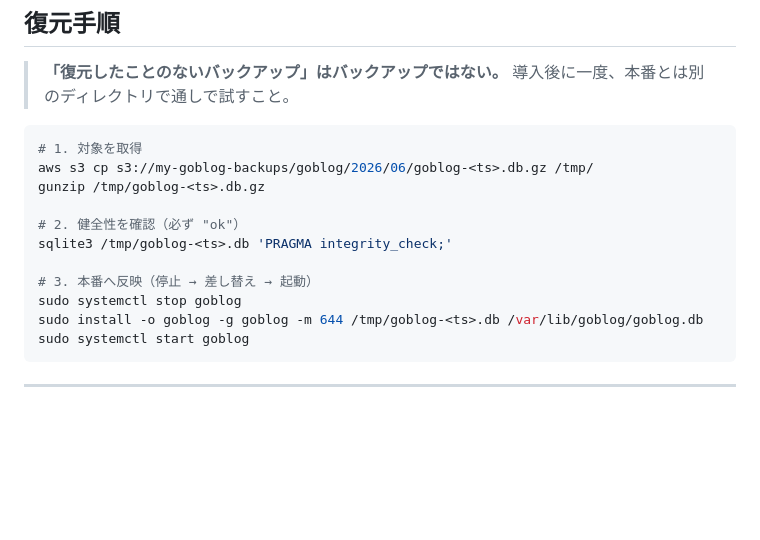
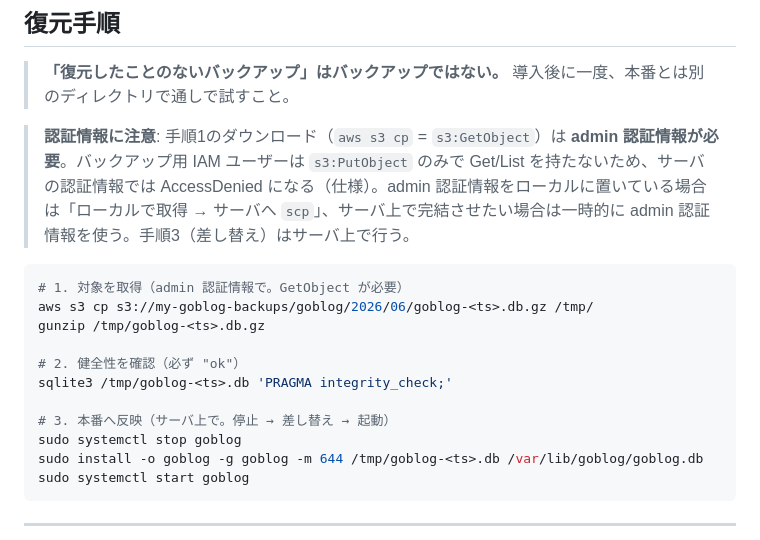
Before and after one commit to capybara-translation/goblog, a Markdown page: docs/BACKUP.md, the part around the change. GitHub-like rendering; blank space fills up the shorter version.

Commit message:
docs(backup): note restore download needs admin creds (GetObject)
The restore's `aws s3 cp` (download) requires s3:GetObject, which the
least-privilege backup IAM user lacks. Clarify it must run with admin
credentials and that the file swap happens on the server.

Co-Authored-By: Claude Opus 4.8 <noreply@anthropic.com>

````diff
--- a/docs/BACKUP.md
+++ b/docs/BACKUP.md
@@ -217,15 +217,17 @@ aws cloudwatch get-metric-statistics --namespace Goblog/Backup --metric-name Bac
 
 > **「復元したことのないバックアップ」はバックアップではない。** 導入後に一度、本番とは別のディレクトリで通しで試すこと。
 
+> **認証情報に注意**: 手順1のダウンロード（`aws s3 cp` = `s3:GetObject`）は **admin 認証情報が必要**。バックアップ用 IAM ユーザーは `s3:PutObject` のみで Get/List を持たないため、サーバの認証情報では AccessDenied になる（仕様）。admin 認証情報をローカルに置いている場合は「ローカルで取得 → サーバへ `scp`」、サーバ上で完結させたい場合は一時的に admin 認証情報を使う。手順3（差し替え）はサーバ上で行う。
+
 ```bash
-# 1. 対象を取得
+# 1. 対象を取得（admin 認証情報で。GetObject が必要）
 aws s3 cp s3://my-goblog-backups/goblog/2026/06/goblog-<ts>.db.gz /tmp/
 gunzip /tmp/goblog-<ts>.db.gz
 
 # 2. 健全性を確認（必ず "ok"）
 sqlite3 /tmp/goblog-<ts>.db 'PRAGMA integrity_check;'
 
-# 3. 本番へ反映（停止 → 差し替え → 起動）
+# 3. 本番へ反映（サーバ上で。停止 → 差し替え → 起動）
 sudo systemctl stop goblog
 sudo install -o goblog -g goblog -m 644 /tmp/goblog-<ts>.db /var/lib/goblog/goblog.db
 sudo systemctl start goblog
````
